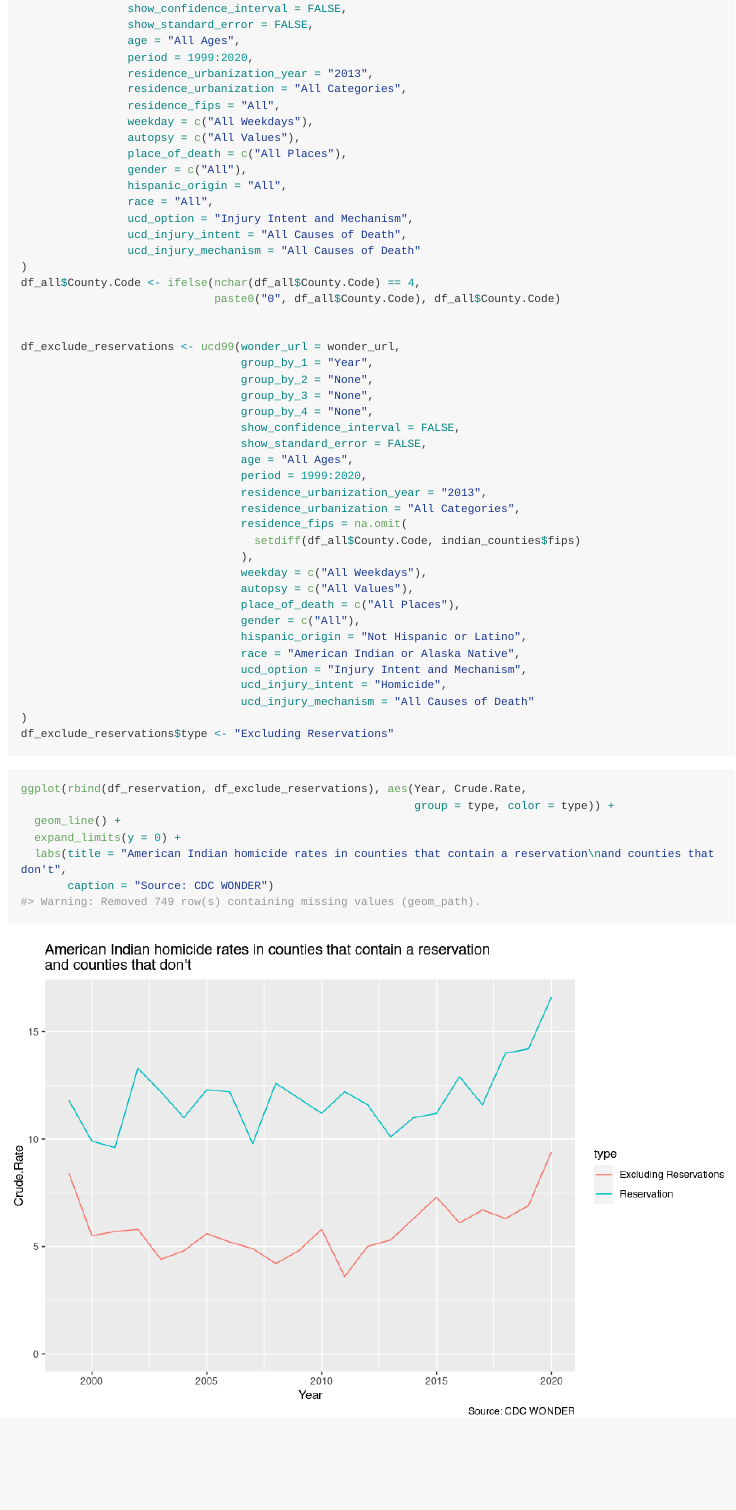
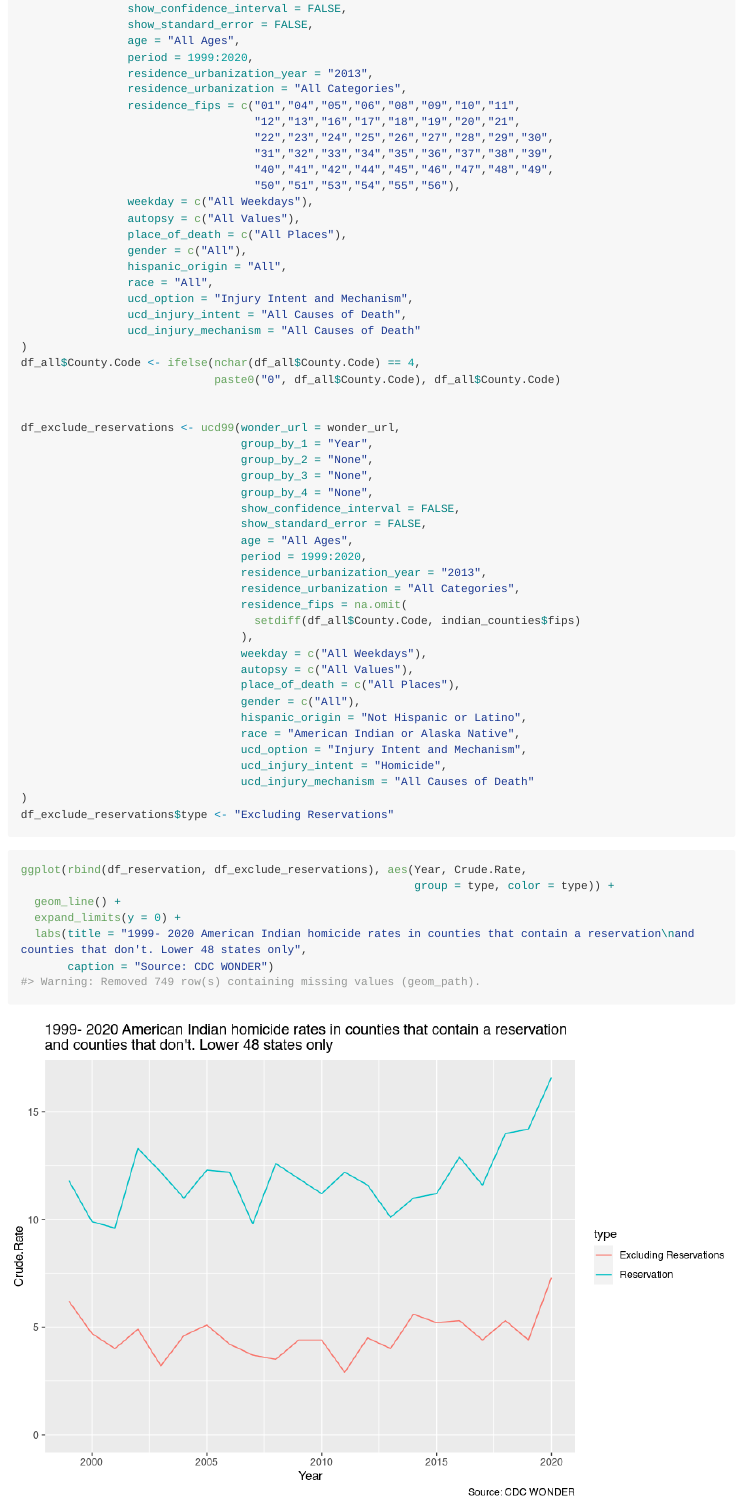
Before and after one commit to yukatapangolin/tothewonder, an R Markdown document (vignettes/Indian_Reservations_and_Homicides.Rmd): the page in a window 1100 px wide, from 1490 px down. The pictures show the output file vignettes/Indian_Reservations_and_Homicides.md that the author committed with the source, drawn offline in the style of GitHub; long lines of code are wrapped.

Commit message:
Restrict the Indian R. data to lower 48 states only

````diff
--- a/vignettes/Indian_Reservations_and_Homicides.Rmd
+++ b/vignettes/Indian_Reservations_and_Homicides.Rmd
@@ -107,7 +107,12 @@ df_all <- ucd99(wonder_url = wonder_url,
                 period = 1999:2020,
                 residence_urbanization_year = "2013",
                 residence_urbanization = "All Categories",
-                residence_fips = "All",
+                residence_fips = c("01","04","05","06","08","09","10","11",
+                                   "12","13","16","17","18","19","20","21",
+                                   "22","23","24","25","26","27","28","29","30",
+                                   "31","32","33","34","35","36","37","38","39",
+                                   "40","41","42","44","45","46","47","48","49",
+                                   "50","51","53","54","55","56"),
                 weekday = c("All Weekdays"),
                 autopsy = c("All Values"),
                 place_of_death = c("All Places"),
@@ -155,7 +160,7 @@ ggplot(rbind(df_reservation, df_exclude_reservations), aes(Year, Crude.Rate,
                                                            group = type, color = type)) +
   geom_line() +
   expand_limits(y = 0) +
-  labs(title = "American Indian homicide rates in counties that contain a reservation\nand counties that don't",
+  labs(title = "1999- 2020 American Indian homicide rates in counties that contain a reservation\nand counties that don't. Lower 48 states only",
        caption = "Source: CDC WONDER")
 #> Warning: Removed 749 row(s) containing missing values (geom_path).
 ```
````
Also changed, not shown: vignettes/Indian_Reservations_and_Homicides.md, vignettes/figures/indian-reservations-in_out_reservations-1.png, vignettes/Indian_Reservations_and_Homicides.Rmd (2 more changed lines), 1 other file.
